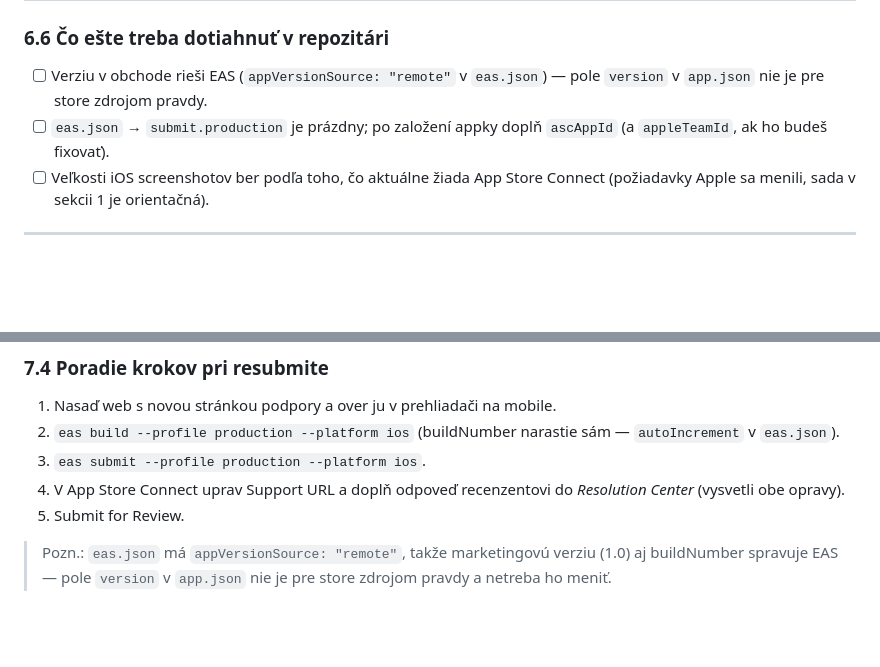
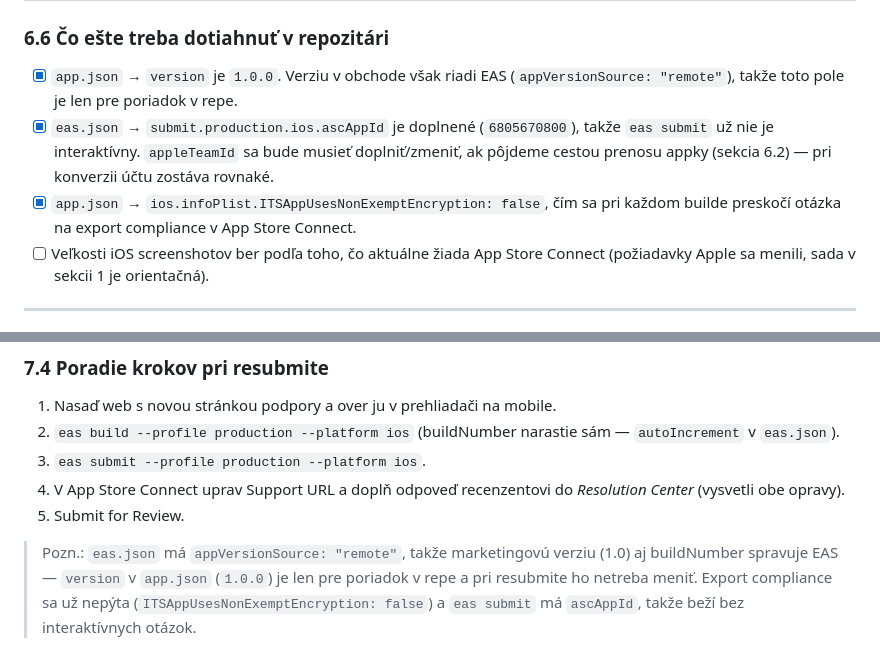
Before and after one commit to peterbejcek/futbalapp, a Markdown page: docs/10-publikovanie-do-obchodov.md, 2 parts joined by grey strips. Drawn GitHub-style; blank space fills up the shorter version.

Commit message:
Publikovanie: zosúladenie doku s merge-nutou store konfiguráciou
Do vetvy sú zmergované cursor/* vetvy s konfiguráciou pre odoslanie do App
Store (version 1.0.0, ascAppId pre eas submit, ITSAppUsesNonExemptEncryption).
Tri položky v sekcii 6.6 boli tým prekonané — prepísané na hotové a doplnená
poznámka, že appleTeamId bude treba riešiť len pri ceste prenosu appky, nie
pri konverzii účtu. Poznámka v sekcii 7.4 doplnená o to, že eas submit už
nebeží interaktívne a export compliance sa nepýta.

Overené: app.json a eas.json sú valídny JSON s očakávanými hodnotami,
tsc --noEmit pre mobile bez chýb.

Co-Authored-By: Claude Opus 5 <noreply@anthropic.com>
Claude-Session: https://claude.ai/code/session_019X3ZiFAiBp5UHToEgrGsi3

```diff
--- a/docs/10-publikovanie-do-obchodov.md
+++ b/docs/10-publikovanie-do-obchodov.md
@@ -288,10 +288,14 @@ adresu, telefón a e-mail**. Pri firemnom účte je to adresa firmy; pri súkrom
 
 ### 6.6 Čo ešte treba dotiahnuť v repozitári
 
-- [ ] Verziu v obchode rieši EAS (`appVersionSource: "remote"` v `eas.json`) —
-      pole `version` v `app.json` nie je pre store zdrojom pravdy.
-- [ ] `eas.json` → `submit.production` je prázdny; po založení appky doplň
-      `ascAppId` (a `appleTeamId`, ak ho budeš fixovať).
+- [x] `app.json` → `version` je `1.0.0`. Verziu v obchode však riadi EAS
+      (`appVersionSource: "remote"`), takže toto pole je len pre poriadok v repe.
+- [x] `eas.json` → `submit.production.ios.ascAppId` je doplnené (`6805670800`),
+      takže `eas submit` už nie je interaktívny. `appleTeamId` sa bude musieť
+      doplniť/zmeniť, ak pôjdeme cestou prenosu appky (sekcia 6.2) — pri
+      konverzii účtu zostáva rovnaké.
+- [x] `app.json` → `ios.infoPlist.ITSAppUsesNonExemptEncryption: false`, čím sa
+      pri každom builde preskočí otázka na export compliance v App Store Connect.
 - [ ] Veľkosti iOS screenshotov ber podľa toho, čo aktuálne žiada App Store
       Connect (požiadavky Apple sa menili, sada v sekcii 1 je orientačná).
 
@@ -364,5 +368,7 @@ dvoch miestach:
 5. Submit for Review.
 
 > Pozn.: `eas.json` má `appVersionSource: "remote"`, takže marketingovú verziu
-> (1.0) aj buildNumber spravuje EAS — pole `version` v `app.json` nie je pre
-> store zdrojom pravdy a netreba ho meniť.
+> (1.0) aj buildNumber spravuje EAS — `version` v `app.json` (`1.0.0`) je len
+> pre poriadok v repe a pri resubmite ho netreba meniť. Export compliance sa už
+> nepýta (`ITSAppUsesNonExemptEncryption: false`) a `eas submit` má `ascAppId`,
+> takže beží bez interaktívnych otázok.
```
